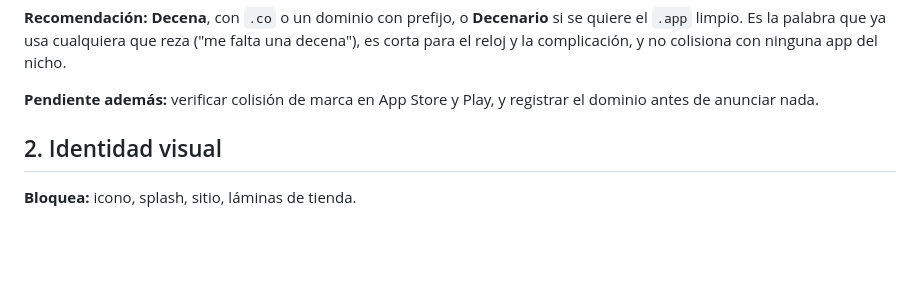
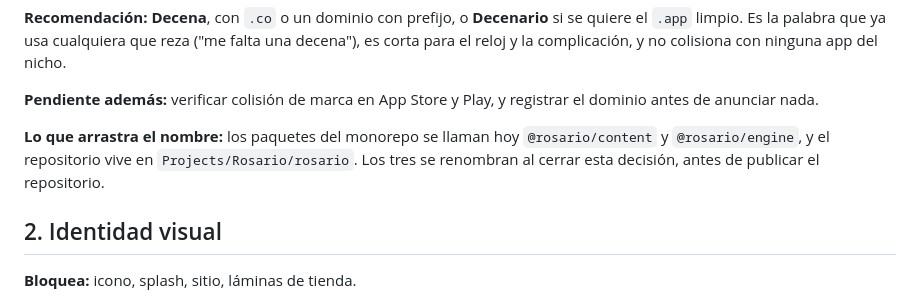
Before and after one commit to alfonsobries/sanctumrosarium, a Markdown page: docs/DECISIONES.md, the part around the change. GitHub-like rendering; blank space fills up the shorter version.

Commit message:
docs: el nombre arrastra el scope de los paquetes

```diff
--- a/docs/DECISIONES.md
+++ b/docs/DECISIONES.md
@@ -32,6 +32,10 @@ nicho.
 
 **Pendiente además:** verificar colisión de marca en App Store y Play, y registrar el
 dominio antes de anunciar nada.
+
+**Lo que arrastra el nombre:** los paquetes del monorepo se llaman hoy `@rosario/content`
+y `@rosario/engine`, y el repositorio vive en `Projects/Rosario/rosario`. Los tres se
+renombran al cerrar esta decisión, antes de publicar el repositorio.
 
 ## 2. Identidad visual
 
```
